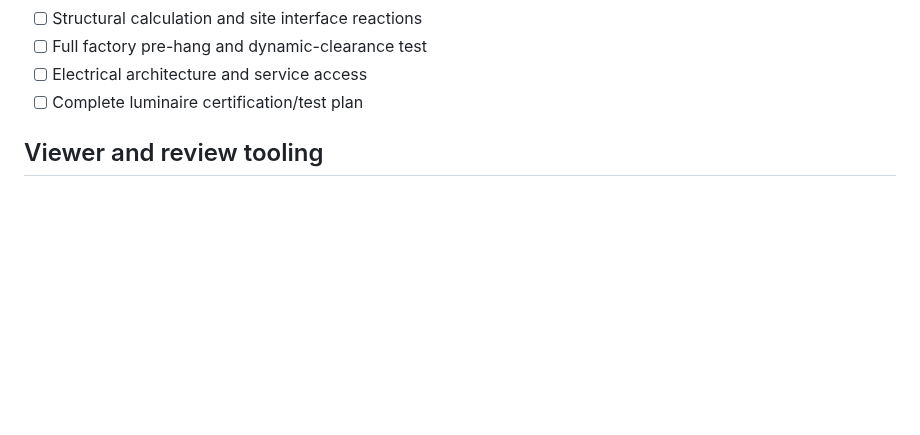
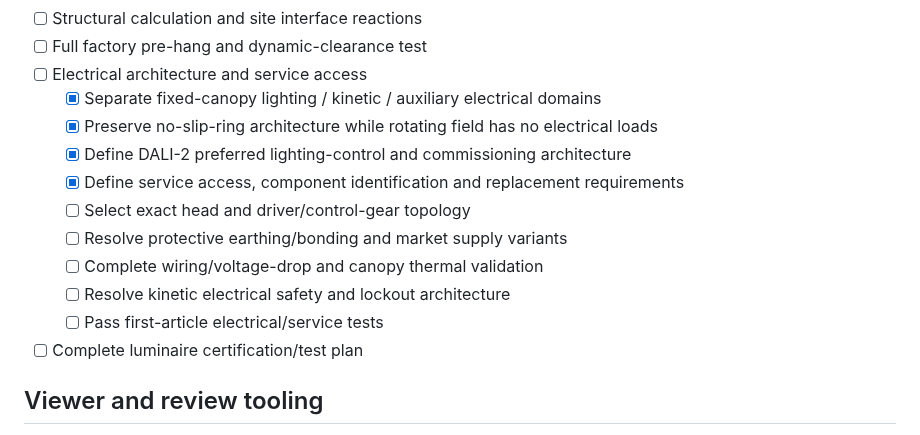
Before and after one commit to ruddvz/Aether, a Markdown page: ROADMAP.md, the part around the change. Rendered like a GitHub page; blank space fills up the shorter version.

Commit message:
docs(roadmap): track electrical service architecture gates

```diff
--- a/ROADMAP.md
+++ b/ROADMAP.md
@@ -54,6 +54,15 @@ This roadmap describes repository capabilities, not promised commercial release
 - [ ] Structural calculation and site interface reactions
 - [ ] Full factory pre-hang and dynamic-clearance test
 - [ ] Electrical architecture and service access
+  - [x] Separate fixed-canopy lighting / kinetic / auxiliary electrical domains
+  - [x] Preserve no-slip-ring architecture while rotating field has no electrical loads
+  - [x] Define DALI-2 preferred lighting-control and commissioning architecture
+  - [x] Define service access, component identification and replacement requirements
+  - [ ] Select exact head and driver/control-gear topology
+  - [ ] Resolve protective earthing/bonding and market supply variants
+  - [ ] Complete wiring/voltage-drop and canopy thermal validation
+  - [ ] Resolve kinetic electrical safety and lockout architecture
+  - [ ] Pass first-article electrical/service tests
 - [ ] Complete luminaire certification/test plan
 
 ## Viewer and review tooling
```
